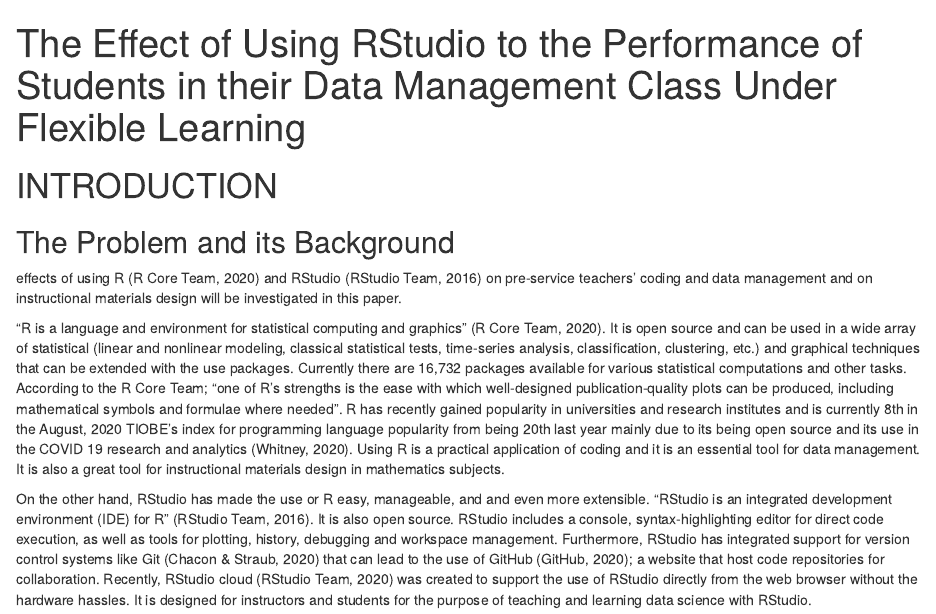
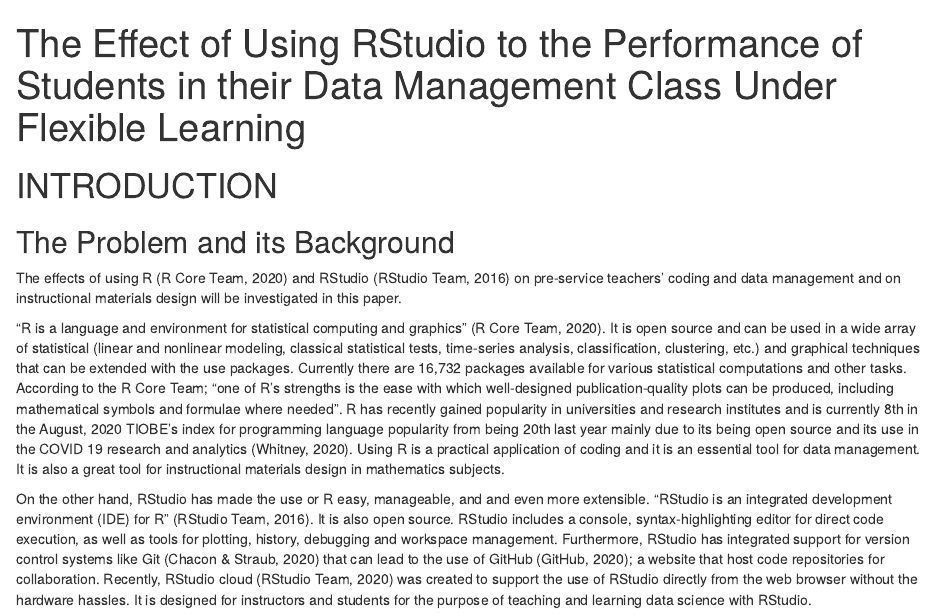
Before and after one commit to ellivromvvn/dissertation, an R Markdown document (dissertation.Rmd): the page in a window 1100 px wide, from its top. Rendered offline with R 4.5, knitr and Pandoc, with nearby package versions; drawn as R Markdown's standard HTML page in place of the format the file asks for.

Commit message:
chaned token

```diff
--- a/dissertation.Rmd
+++ b/dissertation.Rmd
@@ -12,7 +12,7 @@
 ## The Problem and its Background
 
 
-effects of using R [@R] and RStudio [@RStudio] on pre-service teachers' coding and data management and on instructional materials design will be investigated in this paper.
+The effects of using R [@R] and RStudio [@RStudio] on pre-service teachers' coding and data management and on instructional materials design will be investigated in this paper.
 
 "R is a language and environment for statistical computing and graphics" [@R]. It is open source and can be used in a wide array of statistical (linear and nonlinear modeling, classical statistical tests, time-series analysis, classification, clustering, etc.) and graphical techniques that can be extended with the use packages. Currently there are 16,732 packages available for various statistical computations and other tasks. According to the R Core Team; "one of R’s strengths is the ease with which well-designed publication-quality plots can be produced, including mathematical symbols and formulae where needed". R has recently gained popularity in universities and research institutes and is currently 8th in the August, 2020 TIOBE's index for programming language popularity from being 20th last year mainly due to its being open source and its use in the COVID 19 research and analytics [@whitney20]. Using R is a practical application of coding and it is an essential tool for data management. It is also a great tool for instructional materials design in mathematics subjects.
 
```
